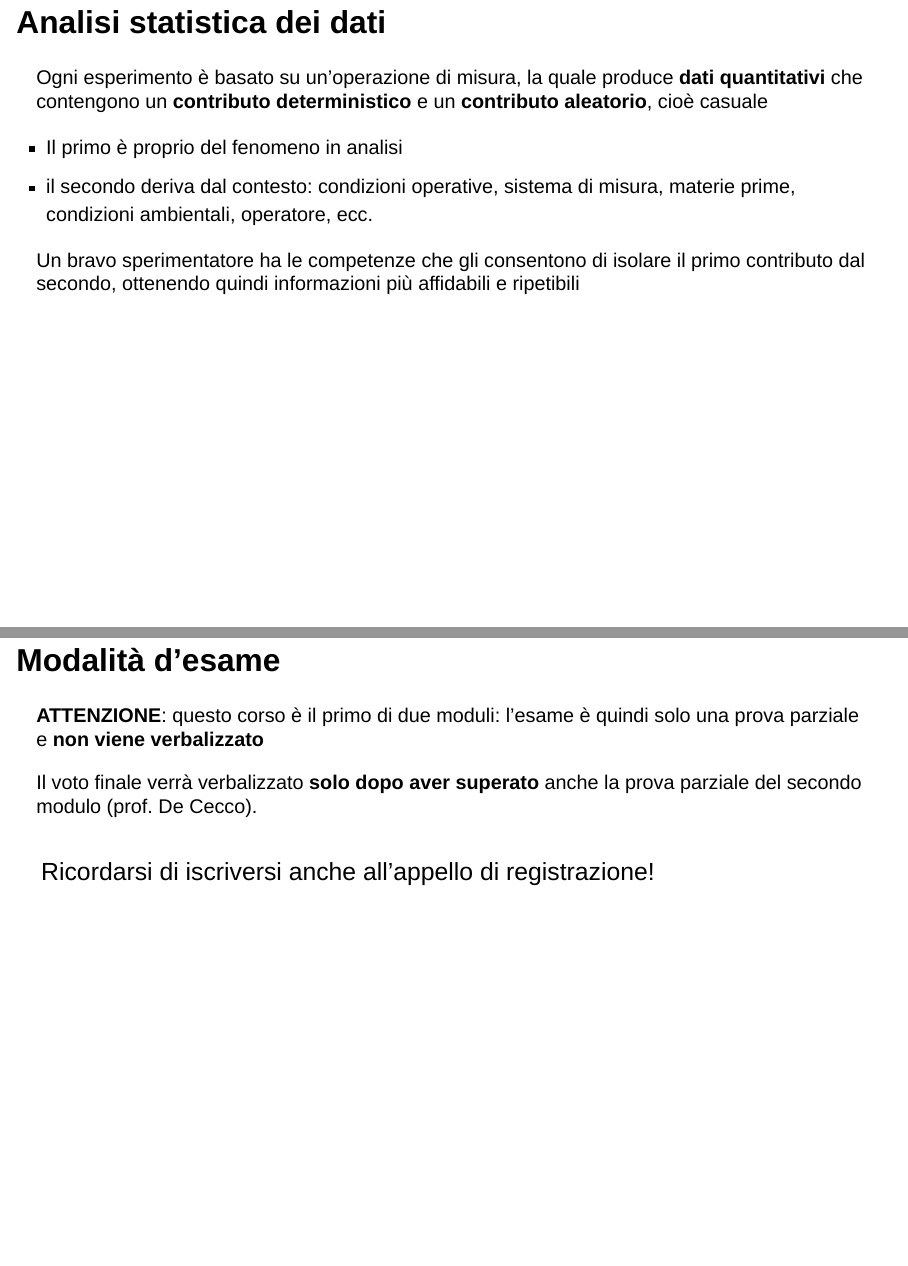
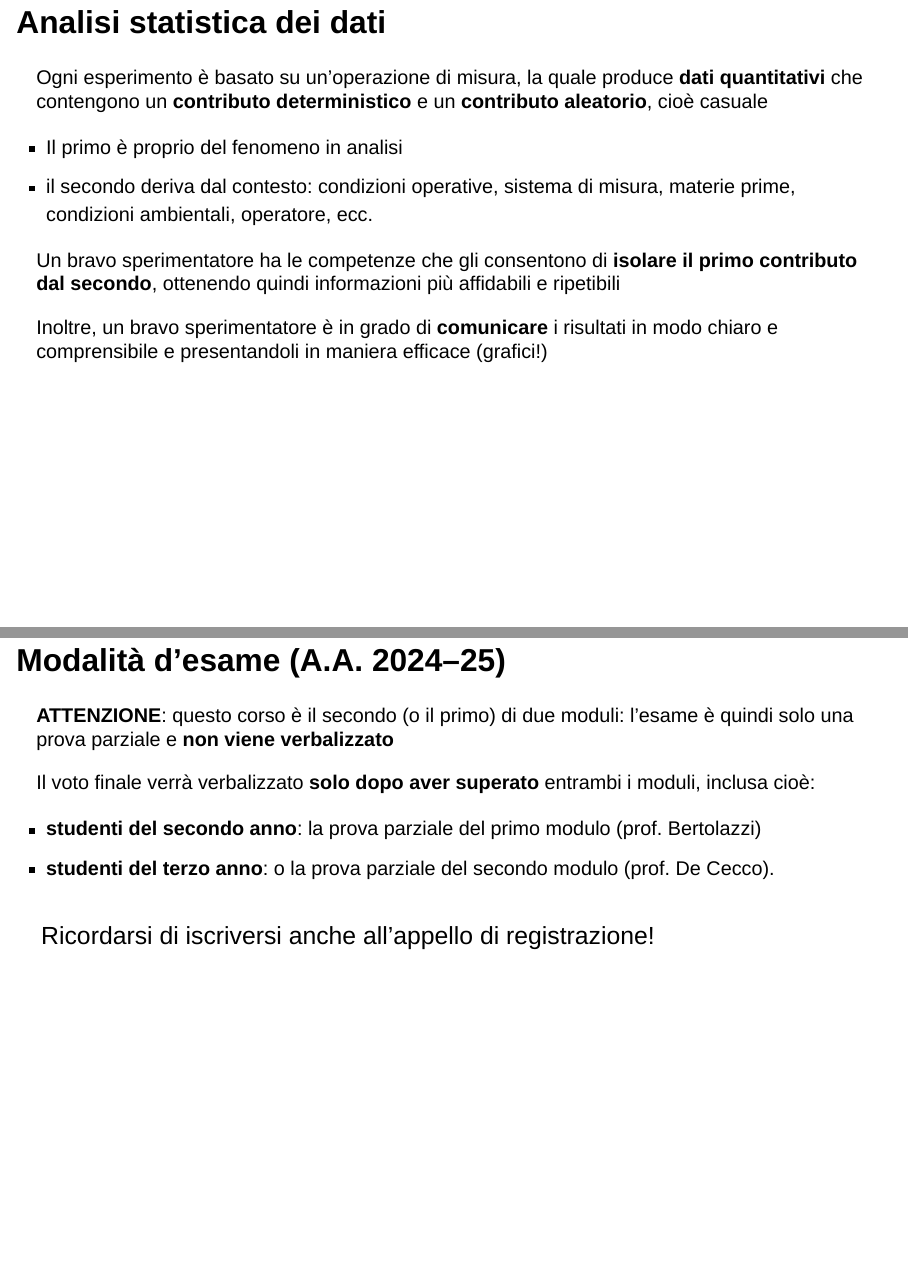
Before and after one commit to pbosetti/teaching_site, a Quarto document (slides/ADAS/0-intro.qmd): pages 5 and 8 of 10, joined at a grey line. Rendered offline with R 4.5, knitr and Pandoc in place of Quarto, with nearby package versions; drawn as Slidy slides in place of the format the file asks for.

Commit message:
fixed ADAS Intro

```diff
--- a/slides/ADAS/0-intro.qmd
+++ b/slides/ADAS/0-intro.qmd
@@ -47,7 +47,9 @@ Ogni esperimento è basato su un'operazione di misura, la quale produce **dati q
 -   Il primo è proprio del fenomeno in analisi
 -   il secondo deriva dal contesto: condizioni operative, sistema di misura, materie prime, condizioni ambientali, operatore, ecc.
 
-Un bravo sperimentatore ha le competenze che gli consentono di isolare il primo contributo dal secondo, ottenendo quindi informazioni più affidabili e ripetibili
+Un bravo sperimentatore ha le competenze che gli consentono di **isolare il primo contributo dal secondo**, ottenendo quindi informazioni più affidabili e ripetibili
+
+Inoltre, un bravo sperimentatore è in grado di **comunicare** i risultati in modo chiaro e comprensibile e presentandoli in maniera efficace (grafici!)
 
 ## Analisi statistica dei dati
 
@@ -69,10 +72,13 @@ L'esame è in due parti, tipicamente nello stesso giorno
 Non è possibile sostenere l'orale in una sessione differente dalla prova pratica
 :::
 
-## Modalità d'esame
-**ATTENZIONE**: questo corso è il primo di due moduli: l'esame è quindi solo una prova parziale e **non viene verbalizzato**
+## Modalità d'esame (A.A. 2024--25)
+**ATTENZIONE**: questo corso è il secondo (o il primo) di due moduli: l'esame è quindi solo una prova parziale e **non viene verbalizzato**
 
-Il voto finale verrà verbalizzato **solo dopo aver superato** anche la prova parziale del secondo modulo (prof. De Cecco).
+Il voto finale verrà verbalizzato **solo dopo aver superato** entrambi i moduli, inclusa cioè:
+
+- **studenti del secondo anno**: la prova parziale del primo modulo (prof. Bertolazzi)
+- **studenti del terzo anno**: o la prova parziale del secondo modulo (prof. De Cecco).
 
 :::{.fragment .highlight-red style="font-size: 125%; margin-top: 50px;"}
 Ricordarsi di iscriversi anche all'appello di registrazione!
```
Also changed, not shown: slides/ADAS/0-intro.qmd (6 more changed lines).
